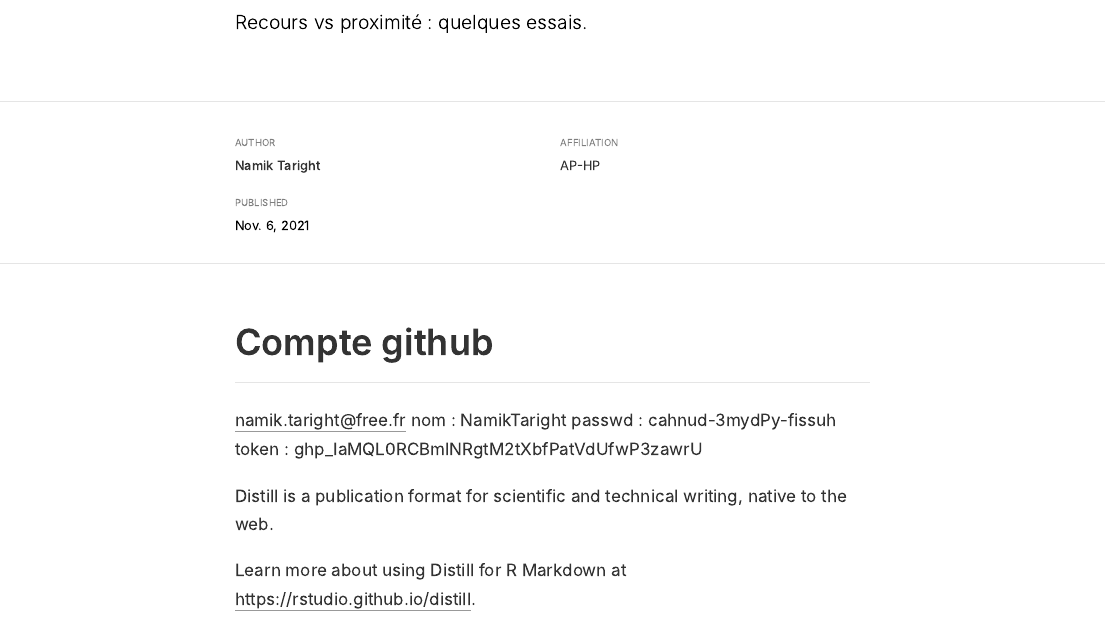
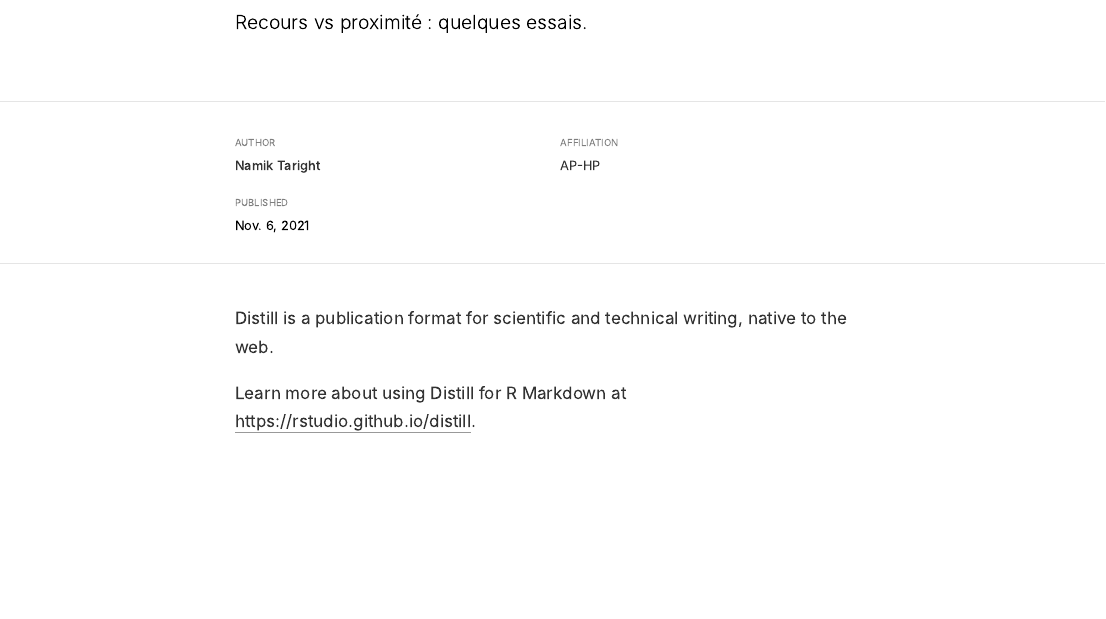
Before and after one commit to NamikTaright/Fil_DIM, an R Markdown document (_posts/2021-11-05-les-distances/les-distances.Rmd): the page in a window 1100 px wide, from 140 px down. The pictures show the output file _posts/2021-11-05-les-distances/les-distances.html that the author committed with the source, opened offline.

Commit message:
re-re-test

````diff
--- a/_posts/2021-11-05-les-distances/les-distances.Rmd
+++ b/_posts/2021-11-05-les-distances/les-distances.Rmd
@@ -14,13 +14,6 @@ output: distill::distill_article
 ```{r setup, include=FALSE}
 knitr::opts_chunk$set(echo = FALSE)
 ```
-Compte github
--------------
-namik.taright@free.fr
-nom : NamikTaright
-passwd : cahnud-3mydPy-fissuh
-token : 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
-
 
 Distill is a publication format for scientific and technical writing, native to the web.
 
````
Also changed, not shown: _posts/2021-11-05-les-distances/les-distances.html, index.html, posts/2021-11-05-les-distances/index.html, posts/posts.json, search.json, 2 other files.
